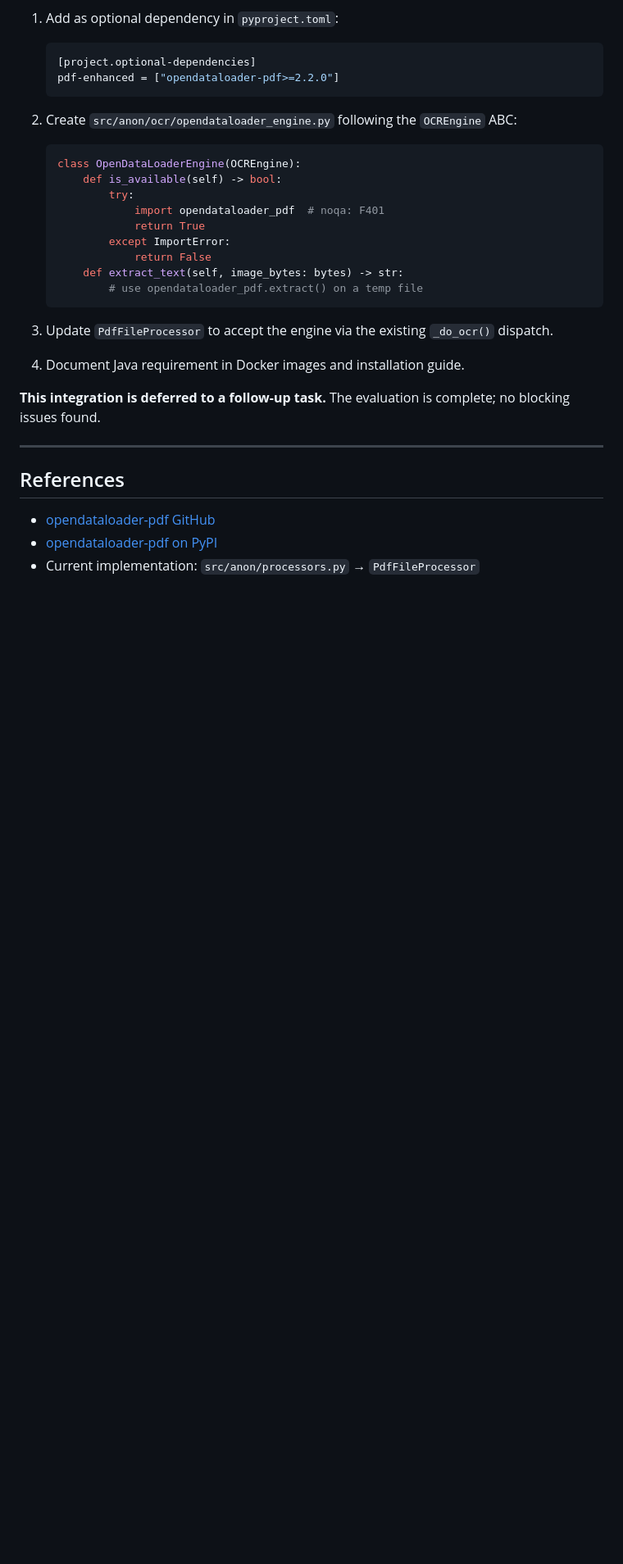
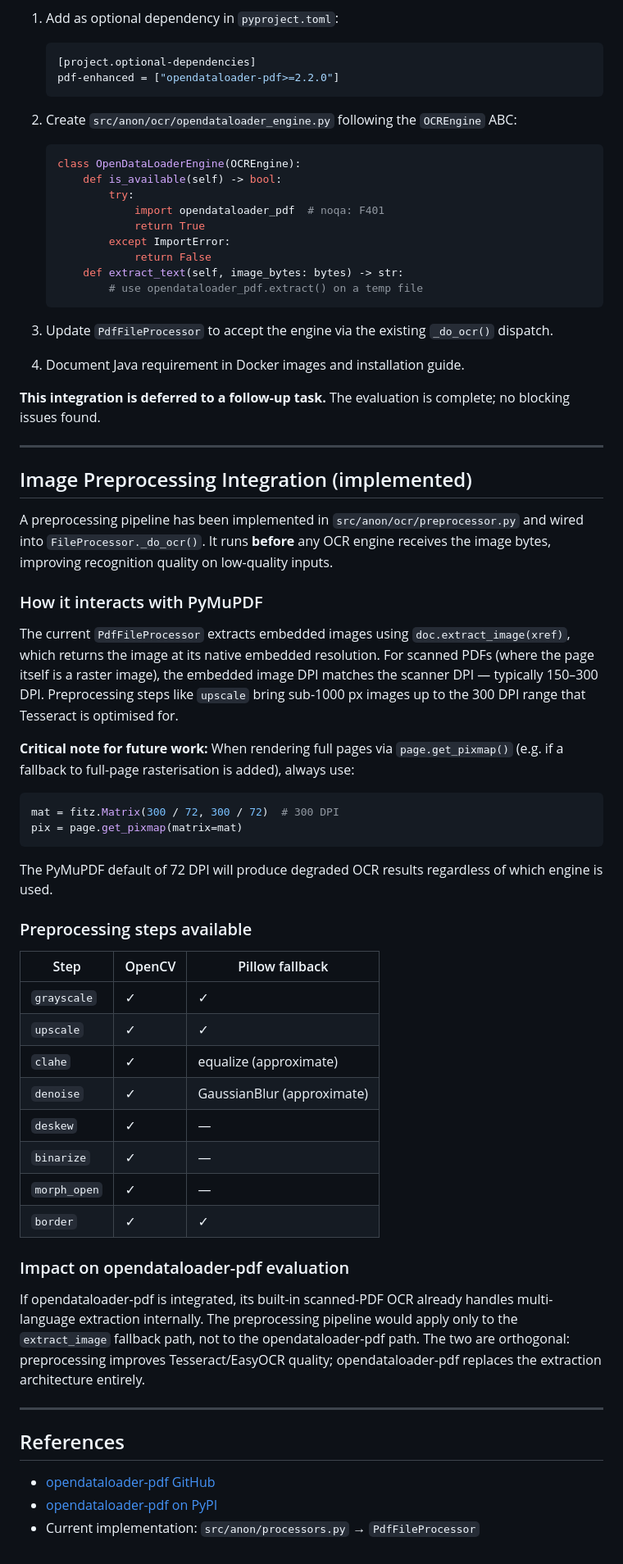
Before and after one commit to AnonShield/anonshield, a Markdown page: docs/developers/PDF_ENGINE_EVALUATION.md, the part around the change. Shown at 82% size. GitHub-like rendering; blank space fills up the shorter version.

Commit message:
feat: implement OCR image preprocessing pipeline and fix entity selection filtering logic

````diff
--- a/docs/developers/PDF_ENGINE_EVALUATION.md
+++ b/docs/developers/PDF_ENGINE_EVALUATION.md
@@ -85,6 +85,42 @@ The **only friction** is the Java 11+ runtime dependency. This is manageable for
 
 ---
 
+## Image Preprocessing Integration (implemented)
+
+A preprocessing pipeline has been implemented in `src/anon/ocr/preprocessor.py` and wired into `FileProcessor._do_ocr()`. It runs **before** any OCR engine receives the image bytes, improving recognition quality on low-quality inputs.
+
+### How it interacts with PyMuPDF
+
+The current `PdfFileProcessor` extracts embedded images using `doc.extract_image(xref)`, which returns the image at its native embedded resolution. For scanned PDFs (where the page itself is a raster image), the embedded image DPI matches the scanner DPI — typically 150–300 DPI. Preprocessing steps like `upscale` bring sub-1000 px images up to the 300 DPI range that Tesseract is optimised for.
+
+**Critical note for future work:** When rendering full pages via `page.get_pixmap()` (e.g. if a fallback to full-page rasterisation is added), always use:
+
+```python
+mat = fitz.Matrix(300 / 72, 300 / 72)  # 300 DPI
+pix = page.get_pixmap(matrix=mat)
+```
+
+The PyMuPDF default of 72 DPI will produce degraded OCR results regardless of which engine is used.
+
+### Preprocessing steps available
+
+| Step | OpenCV | Pillow fallback |
+|------|--------|----------------|
+| `grayscale` | ✓ | ✓ |
+| `upscale` | ✓ | ✓ |
+| `clahe` | ✓ | equalize (approximate) |
+| `denoise` | ✓ | GaussianBlur (approximate) |
+| `deskew` | ✓ | — |
+| `binarize` | ✓ | — |
+| `morph_open` | ✓ | — |
+| `border` | ✓ | ✓ |
+
+### Impact on opendataloader-pdf evaluation
+
+If opendataloader-pdf is integrated, its built-in scanned-PDF OCR already handles multi-language extraction internally. The preprocessing pipeline would apply only to the `extract_image` fallback path, not to the opendataloader-pdf path. The two are orthogonal: preprocessing improves Tesseract/EasyOCR quality; opendataloader-pdf replaces the extraction architecture entirely.
+
+---
+
 ## References
 
 - [opendataloader-pdf GitHub](https://github.com/opendataloader-project/opendataloader-pdf)
````
